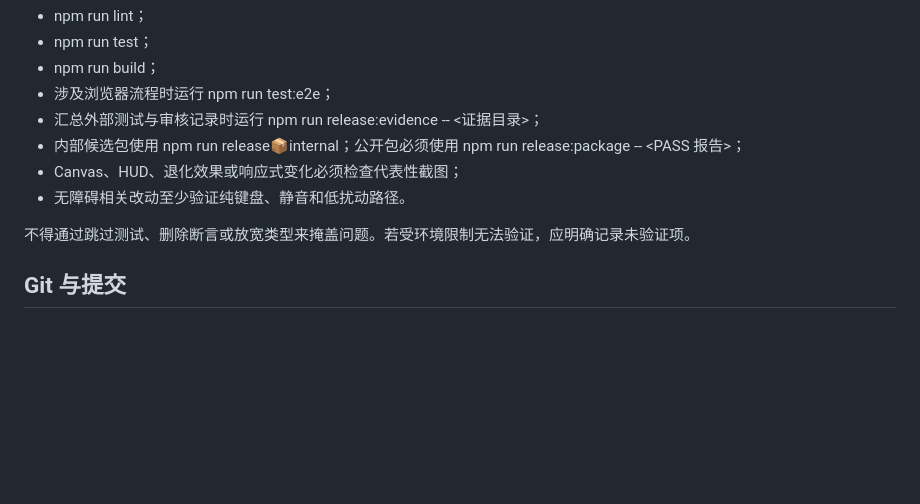
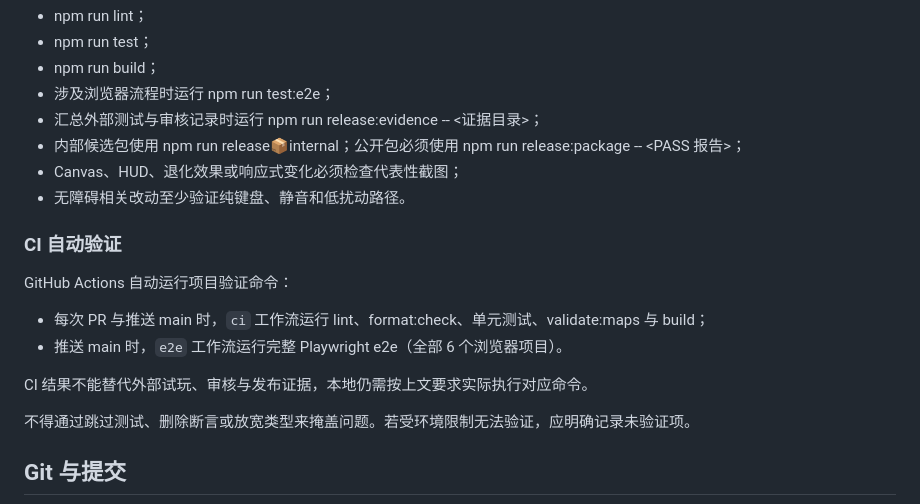
Before and after one commit to A-Words/the-erasure-of-me, a Markdown page: AGENTS.md, the part around the change. Drawn GitHub-style; blank space fills up the shorter version.

```diff
--- a/AGENTS.md
+++ b/AGENTS.md
@@ -78,6 +78,15 @@ npm run dev、build、test、test:e2e、lint、format:check、release:evidence
 - Canvas、HUD、退化效果或响应式变化必须检查代表性截图；
 - 无障碍相关改动至少验证纯键盘、静音和低扰动路径。
 
+### CI 自动验证
+
+GitHub Actions 自动运行项目验证命令：
+
+- 每次 PR 与推送 main 时，`ci` 工作流运行 lint、format:check、单元测试、validate:maps 与 build；
+- 推送 main 时，`e2e` 工作流运行完整 Playwright e2e（全部 6 个浏览器项目）。
+
+CI 结果不能替代外部试玩、审核与发布证据，本地仍需按上文要求实际执行对应命令。
+
 不得通过跳过测试、删除断言或放宽类型来掩盖问题。若受环境限制无法验证，应明确记录未验证项。
 
 ## Git 与提交
```
Also changed, not shown: README.md (+2 -0 lines).
